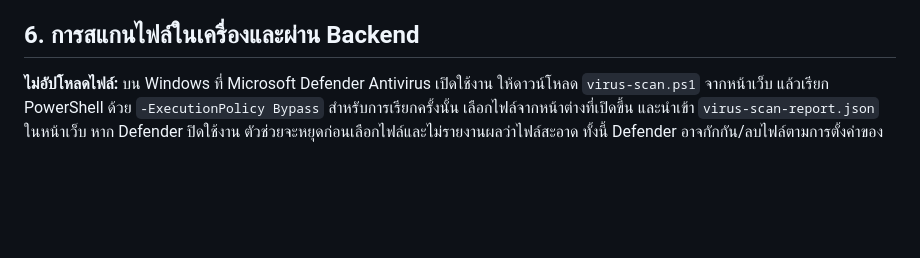
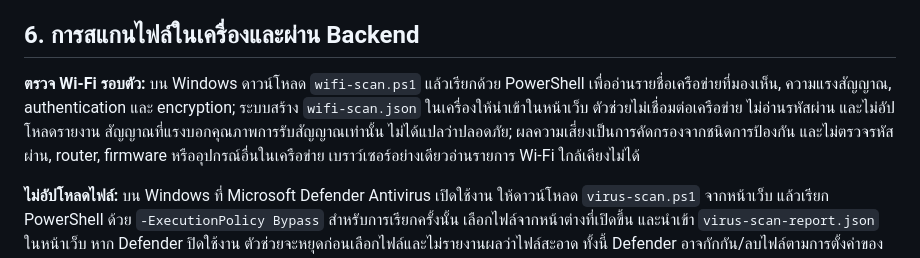
Before and after one commit to funnythirat/S, a Markdown page: ARCHITECTURE.md, the part around the change. Drawn GitHub-style; blank space fills up the shorter version.

```diff
--- a/ARCHITECTURE.md
+++ b/ARCHITECTURE.md
@@ -138,6 +138,8 @@ Virus scan API เป็นส่วนใช้งานจริงในต
 - อย่าเก็บไฟล์ที่ตรวจพบไว้ให้ผู้ใช้ดาวน์โหลดจากเว็บ; รายงานเก็บเฉพาะ hash, metadata, findings และ remediation
 
 ## 6. การสแกนไฟล์ในเครื่องและผ่าน Backend
+
+**ตรวจ Wi-Fi รอบตัว:** บน Windows ดาวน์โหลด `wifi-scan.ps1` แล้วเรียกด้วย PowerShell เพื่ออ่านรายชื่อเครือข่ายที่มองเห็น, ความแรงสัญญาณ, authentication และ encryption; ระบบสร้าง `wifi-scan.json` ในเครื่องให้นำเข้าในหน้าเว็บ ตัวช่วยไม่เชื่อมต่อเครือข่าย ไม่อ่านรหัสผ่าน และไม่อัปโหลดรายงาน สัญญาณที่แรงบอกคุณภาพการรับสัญญาณเท่านั้น ไม่ได้แปลว่าปลอดภัย; ผลความเสี่ยงเป็นการคัดกรองจากชนิดการป้องกัน และไม่ตรวจรหัสผ่าน, router, firmware หรืออุปกรณ์อื่นในเครือข่าย เบราว์เซอร์อย่างเดียวอ่านรายการ Wi-Fi ใกล้เคียงไม่ได้
 
 **ไม่อัปโหลดไฟล์:** บน Windows ที่ Microsoft Defender Antivirus เปิดใช้งาน ให้ดาวน์โหลด `virus-scan.ps1` จากหน้าเว็บ แล้วเรียก PowerShell ด้วย `-ExecutionPolicy Bypass` สำหรับการเรียกครั้งนั้น เลือกไฟล์จากหน้าต่างที่เปิดขึ้น และนำเข้า `virus-scan-report.json` ในหน้าเว็บ หาก Defender ปิดใช้งาน ตัวช่วยจะหยุดก่อนเลือกไฟล์และไม่รายงานผลว่าไฟล์สะอาด ทั้งนี้ Defender อาจกักกัน/ลบไฟล์ตามการตั้งค่าของระบบ
 
```
